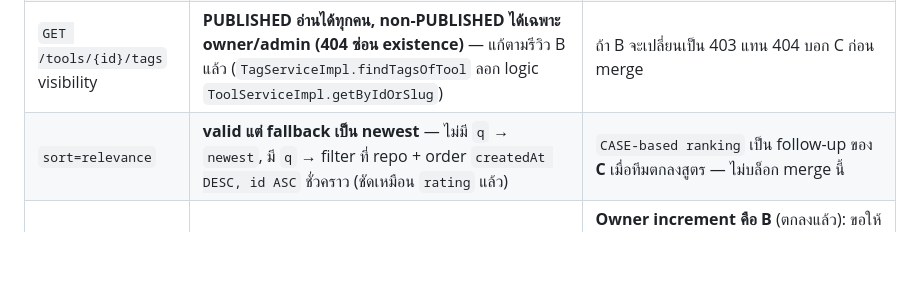
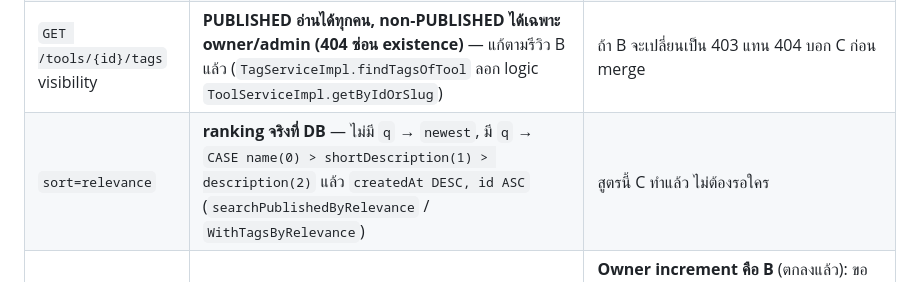
Before and after one commit to aarktik/PrimeSkill, a Markdown page: ROLE_C_HANDOFF_TO_B.md, the part around the change. GitHub-like rendering; blank space fills up the shorter version.

Commit message:
docs(c): update relevance contract to real CASE ranking

```diff
--- a/ROLE_C_HANDOFF_TO_B.md
+++ b/ROLE_C_HANDOFF_TO_B.md
@@ -31,7 +31,7 @@
 | `ToolResponse` จะใส่ tags/rating | **ยังไม่ใส่** (คง shape เดิมเพื่อไม่พัง callers ของ B) | ถ้าจะขยาย ให้ตกลง projection/DTO ร่วมกันก่อน อย่าแก้ `ToolMapper.toResponse` ฝ่ายเดียว |
 | ผูก tag กับ tool | C สร้าง endpoint แยก `POST/DELETE /api/v1/tools/{toolId}/tags/{tagId}` (ตรวจ owner/admin ใน `TagService`) | ถ้า B อยากให้ผ่าน Tool CRUD เดิมแทน บอก C — C จะย้าย logic ไปโดยคง service authorization ไว้ |
 | `GET /tools/{id}/tags` visibility | **PUBLISHED อ่านได้ทุกคน, non-PUBLISHED ได้เฉพาะ owner/admin (404 ซ่อน existence)** — แก้ตามรีวิว B แล้ว (`TagServiceImpl.findTagsOfTool` ลอก logic `ToolServiceImpl.getByIdOrSlug`) | ถ้า B จะเปลี่ยนเป็น 403 แทน 404 บอก C ก่อน merge |
-| `sort=relevance` | **valid แต่ fallback เป็น newest** — ไม่มี `q` → `newest`, มี `q` → filter ที่ repo + order `createdAt DESC, id ASC` ชั่วคราว (ชัดเหมือน `rating` แล้ว) | `CASE-based ranking` เป็น follow-up ของ **C** เมื่อทีมตกลงสูตร — ไม่บล็อก merge นี้ |
+| `sort=relevance` | **ranking จริงที่ DB** — ไม่มี `q` → `newest`, มี `q` → `CASE name(0) > shortDescription(1) > description(2)` แล้ว `createdAt DESC, id ASC` (`searchPublishedByRelevance` / `WithTagsByRelevance`) | สูตรนี้ C ทำแล้ว ไม่ต้องรอใคร |
 | `sort=popular` / `viewCount` | C อ่าน `viewCount` อย่างเดียวเพื่อ sort (`PopularityToolSortStrategy`) | **Owner increment คือ B** (ตกลงแล้ว): ขอให้ B ทำ `viewCount++` ตอน `GET /api/v1/tools/{idOrSlug}` — จัดการ concurrent / นับเฉพาะ PUBLISHED หรือไม่ / ตำแหน่ง tool ไม่มีวิว บอก C กลับใน PR นี้ |
 
 ## 4. เกณฑ์รับงาน (acceptance)
```
